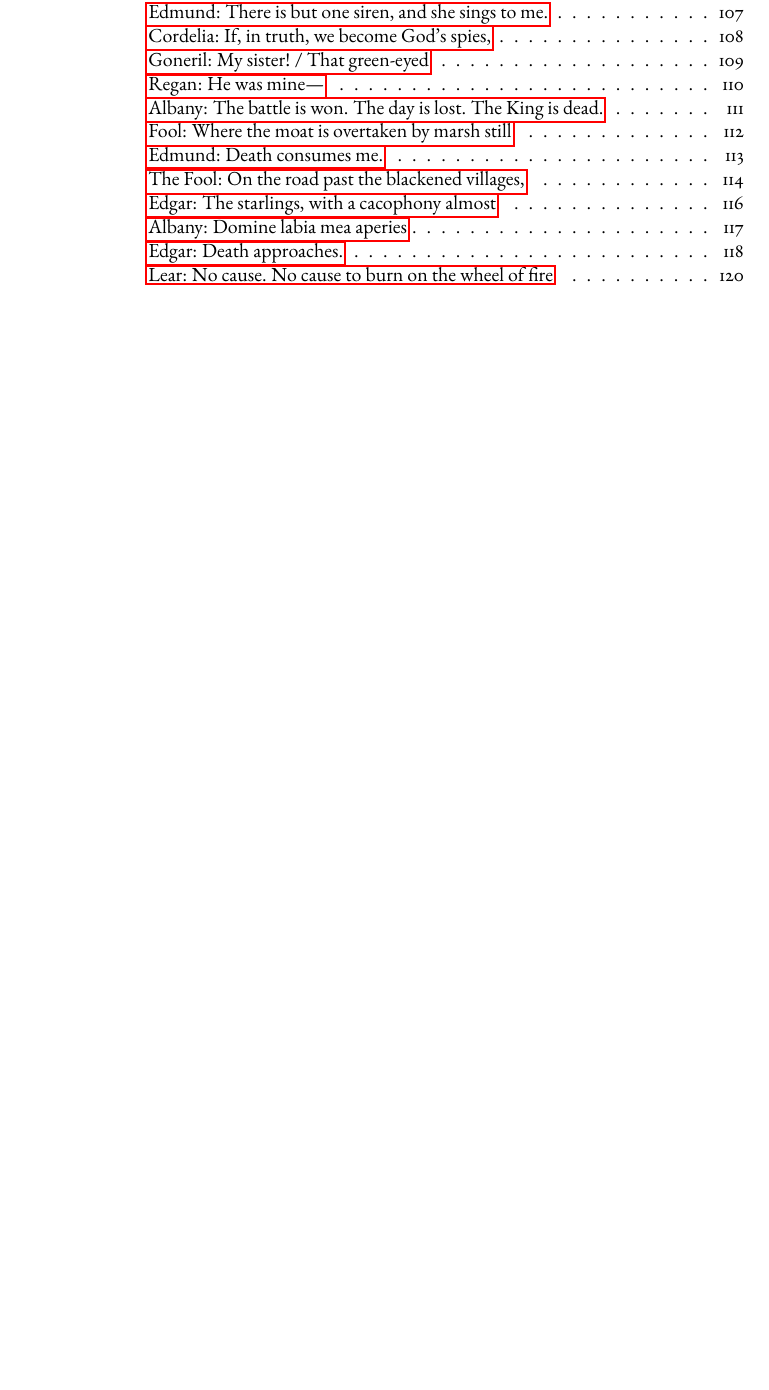
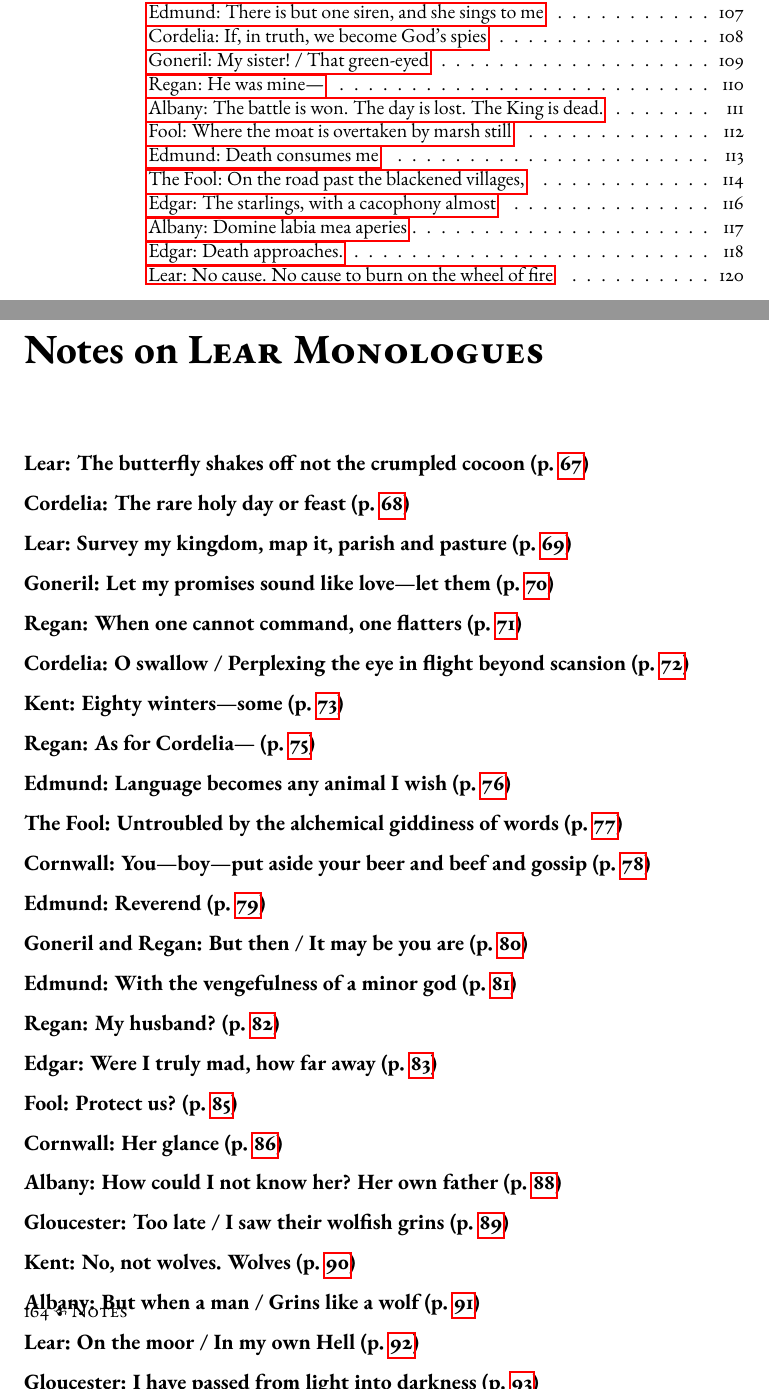
Before and after one commit to corajr/alice_moore_poems, a LaTeX thesis (collected.tex, which reads lear_monologues/notes.tex): part of page 5 of 173 before the commit and two parts of pages 5 and 170 of 175 after it, the two joined at a grey line, cut so that both start at the same text, the shorter picture padded with empty space. Compiled offline with pdfLaTeX; a missing font is replaced by an installed copy or a similar font.

Commit message:
title lines for notes

```diff
--- a/collected.tex
+++ b/collected.tex
@@ -111,6 +111,11 @@ bindingoffset=0.338in % gutter
 \chapterstyle{default}
 
 \book{Notes}
+
+\chapter{Notes on \textsc{Lear Monologues}}
+\thispagestyle{myheadings}
+\subimport{lear_monologues/}{notes}
+
 \chapter{Notes on \textsc{At Dawn}}
 \thispagestyle{myheadings}
 \subimport{at_dawn/}{notes}
--- /dev/null
+++ b/lear_monologues/notes.tex
@@ -0,0 +1,49 @@
+\subsection{Lear: The butterfly shakes off not the crumpled cocoon (p. \pageref{ch:lear_aa})}
+
+\subsection{Cordelia: The rare holy day or feast (p. \pageref{ch:lear_ab})}
+
+\subsection{Lear: Survey my kingdom, map it, parish and pasture (p. \pageref{ch:lear_ac})}
+
+\subsection{Goneril: Let my promises sound like love---let them (p. \pageref{ch:lear_ad})}
+
+\subsection{Regan: When one cannot command, one flatters (p. \pageref{ch:lear_ae})}
+
+\subsection{Cordelia: O swallow / Perplexing the eye in flight beyond scansion (p. \pageref{ch:lear_af})}
+
+\subsection{Kent: Eighty winters---some (p. \pageref{ch:lear_ag})}
+
+\subsection{Regan: As for Cordelia--- (p. \pageref{ch:lear_ah})}
+
+\subsection{Edmund: Language becomes any animal I wish (p. \pageref{ch:lear_ai})}
+
+\subsection{The Fool: Untroubled by the alchemical giddiness of words (p. \pageref{ch:lear_aj})}
+
+\subsection{Cornwall: You---boy---put aside your beer and beef and gossip (p. \pageref{ch:lear_ak})}
+
+\subsection{Edmund: Reverend (p. \pageref{ch:lear_al})}
+
+\subsection{Goneril and Regan: But then / It may be you are (p. \pageref{ch:lear_am})}
+
+\subsection{Edmund: With the vengefulness of a minor god (p. \pageref{ch:lear_an})}
+
+\subsection{Regan: My husband? (p. \pageref{ch:lear_ao})}
+
+\subsection{Edgar: Were I truly mad, how far away (p. \pageref{ch:lear_ap})}
+
+\subsection{Fool: Protect us? (p. \pageref{ch:lear_aq})}
+
+\subsection{Cornwall: Her glance (p. \pageref{ch:lear_ar})}
+
+\subsection{Albany: How could I not know her? Her own father (p. \pageref{ch:lear_as})}
+
+\subsection{Gloucester: Too late / I saw their wolfish grins (p. \pageref{ch:lear_at})}
+
+\subsection{Kent: No, not wolves. Wolves (p. \pageref{ch:lear_au})}
+
+\subsection{Albany: But when a man / Grins like a wolf (p. \pageref{ch:lear_av})}
+
+\subsection{Lear: On the moor / In my own Hell (p. \pageref{ch:lear_aw})}
+
+\subsection{Gloucester: I have passed from light into darkness (p. \pageref{ch:lear_ax})}
+
+\subsection{Edmund: Wishes are for children--- (p. \pageref{ch:lear_ay})}
@@ -0,0 +85 @@
+\subsection{Edmund: Death consumes me (p. \pageref{ch:lear_bq})}
```
Also changed, not shown: lear_monologues/poems/lear_ac.tex (+1 -1 lines), lear_monologues/poems/lear_ae.tex (+1 -1 lines), lear_monologues/poems/lear_ai.tex (+1 -1 lines), lear_monologues/poems/lear_aj.tex (+1 -1 lines), lear_monologues/poems/lear_ak.tex (+1 -1 lines), lear_monologues/poems/lear_au.tex (+1 -1 lines), lear_monologues/poems/lear_bk.tex (+1 -1 lines), lear_monologues/poems/lear_bl.tex (+1 -1 lines), lear_monologues/poems/lear_bq.tex (+1 -1 lines), lear_monologues/notes.tex (45 more changed lines), 1 other file.
